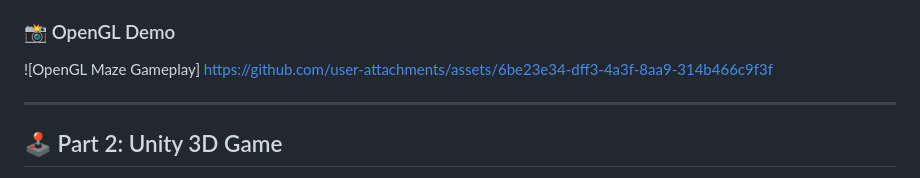
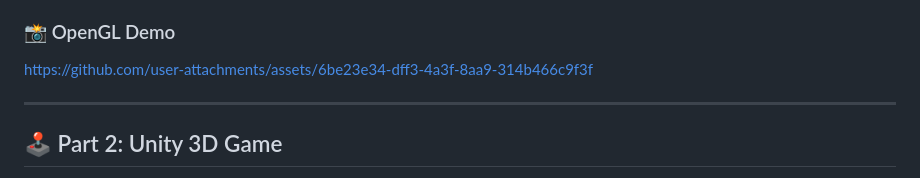
Before and after one commit to OmnipotentP/Computer-Graphics-Projects, a Markdown page: README.md, the part around the change. GitHub-like rendering.

Commit message:
Correct image link for OpenGL demo
Fixed image link formatting in README.

```diff
--- a/README.md
+++ b/README.md
@@ -37,7 +37,7 @@ Implementation of a 3D Maze Game without using any game engine, utilizing **Open
     * Added sound effects upon collection.
 
 ### 📸 OpenGL Demo
-![OpenGL Maze Gameplay] https://github.com/user-attachments/assets/6be23e34-dff3-4a3f-8aa9-314b466c9f3f
+https://github.com/user-attachments/assets/6be23e34-dff3-4a3f-8aa9-314b466c9f3f
 
 ---
 
```
